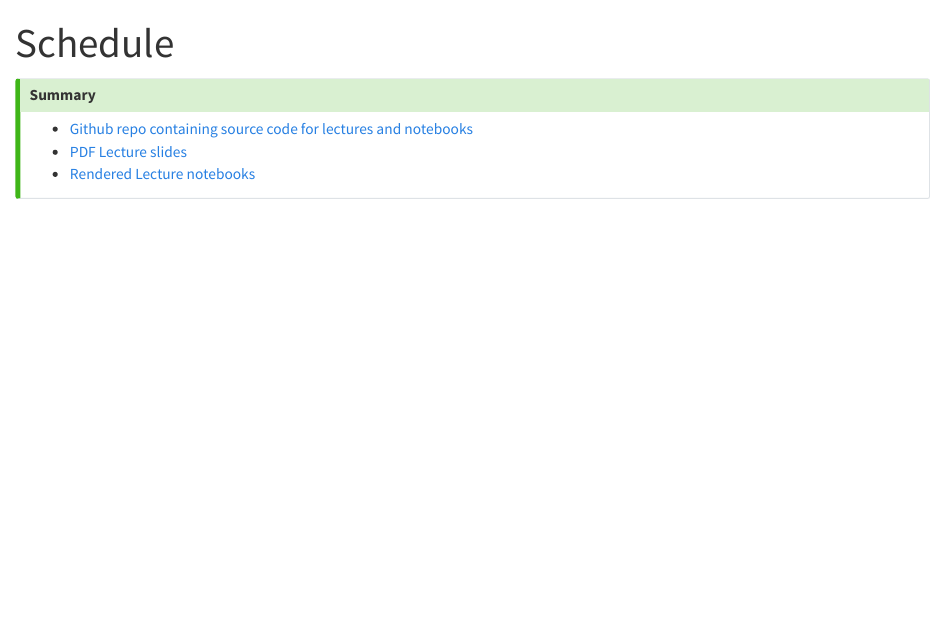
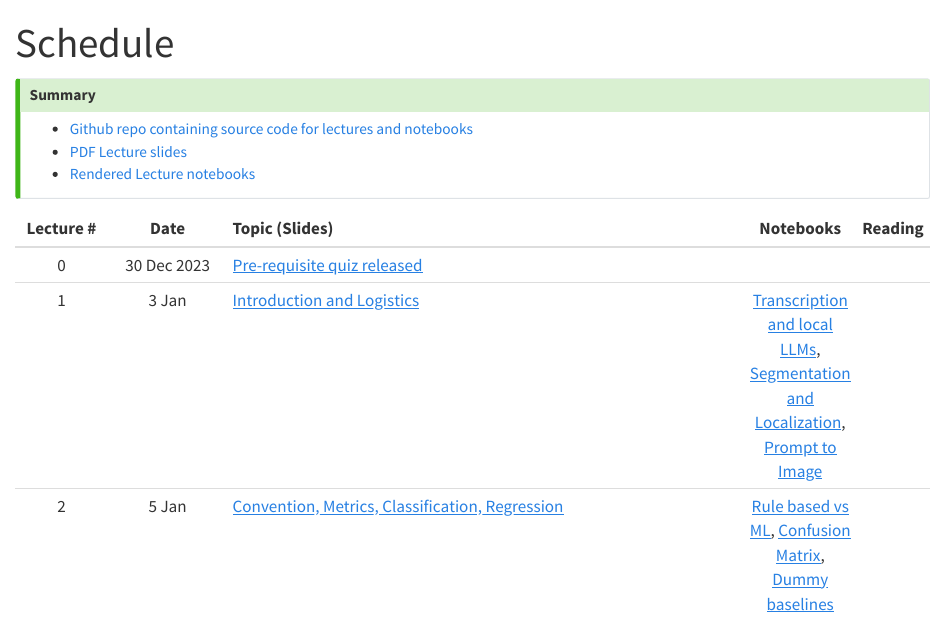
Before and after one commit to nipunbatra/ml2024-fall, a Quarto document (schedule.qmd): the page in a window 1100 px wide, from its top. Rendered offline with R 4.5, knitr and Pandoc in place of Quarto, with nearby package versions; the code chunks are not run, so their results and figures are left out.

Commit message:
added first two lectures

```diff
--- a/schedule.qmd
+++ b/schedule.qmd
@@ -11,4 +11,10 @@ title: "Schedule"
 
 :::
 
+
+| Lecture # |    Date     | Topic (Slides)                                  | Notebooks |  Reading |
+| :-------: | :---------: | :---------------------------------------------- | :-------: |  ------- |
+|     0     | 30 Dec 2023 | [Pre-requisite quiz released](exams/prereq.qmd) |           |          |
+|     1     |    3 Jan    | [Introduction and Logistics](https://nipunbatra.github.io/ml-teaching/slides/1-introduction-ml.pdf)                      |      [Transcription and local LLMs](https://nipunbatra.github.io/ml-teaching/notebooks/transcript.html), [Segmentation and Localization](https://nipunbatra.github.io/ml-teaching/notebooks/object-detection-segmentation.html), [Prompt to Image](https://nipunbatra.github.io/ml-teaching/notebooks/text_to_image.html)     |            |
+| 2| 5 Jan| [Convention, Metrics, Classification, Regression](https://nipunbatra.github.io/ml-teaching/slides/accuracy_convention.pdf)|[Rule based vs ML](https://nipunbatra.github.io/ml-teaching/notebooks/rule-based-vs-ml.html), [Confusion Matrix](https://nipunbatra.github.io/ml-teaching/notebooks/confusion-mnist.html), [Dummy baselines](https://nipunbatra.github.io/ml-teaching/notebooks/dummy-baselines.html)||
  <!-- your comment
```
Also changed, not shown: schedule.qmd (5 more changed lines).
